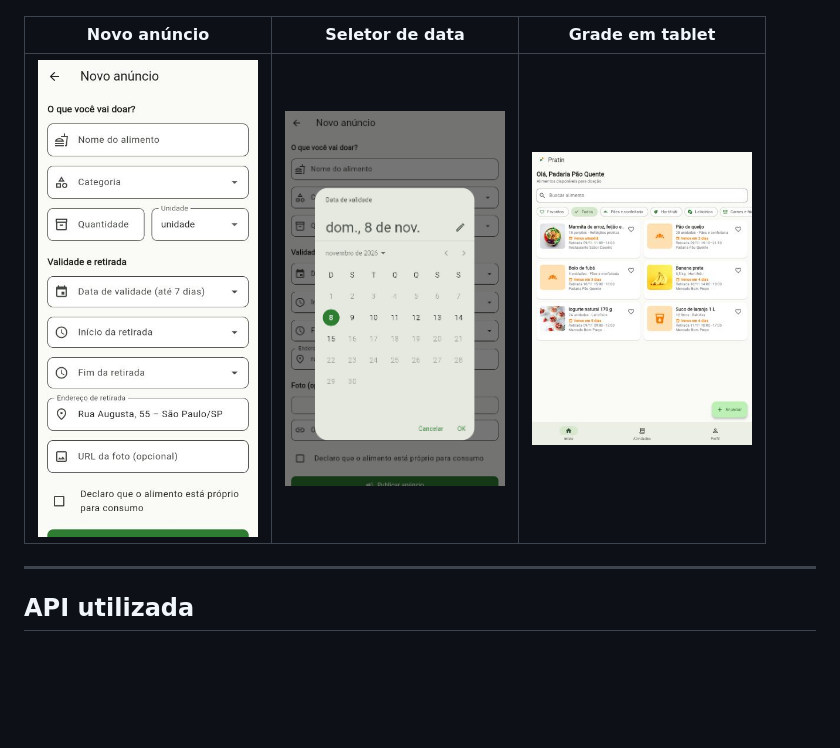
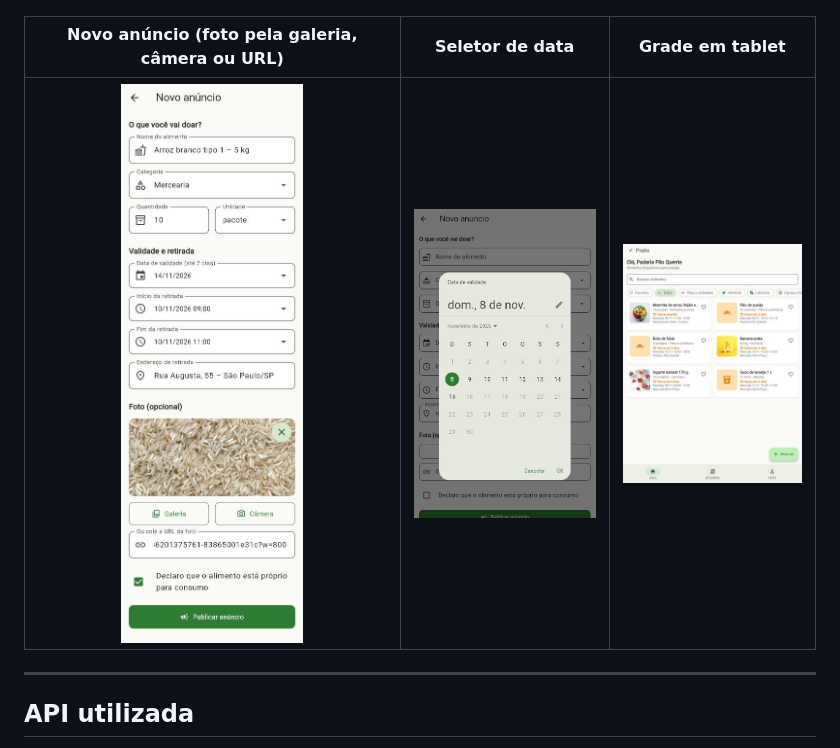
Before and after one commit to FredericoNakayama/Pratin---Flutter---3SIS_GS2026, a Markdown page: README.md, the part around the change. GitHub-like rendering; pictures changed too: docs/prints/13-novo-anuncio.jpg; blank space fills up the shorter version.

Commit message:
docs: atualiza o print do Novo anúncio com a seção de foto
O novo print mostra o formulário completo, com pré-visualização da foto e os botões Galeria e Câmera.

```diff
--- a/README.md
+++ b/README.md
@@ -107,7 +107,7 @@ flowchart TD
 | :---: | :---: | :---: |
 | <img src="docs/prints/10-perfil.jpg" width="220"> | <img src="docs/prints/11-meus-anuncios.jpg" width="220"> | <img src="docs/prints/12-confirmar-retirada.jpg" width="220"> |
 
-| Novo anúncio | Seletor de data | Grade em tablet |
+| Novo anúncio (foto pela galeria, câmera ou URL) | Seletor de data | Grade em tablet |
 | :---: | :---: | :---: |
 | <img src="docs/prints/13-novo-anuncio.jpg" width="220"> | <img src="docs/prints/14-seletor-data.jpg" width="220"> | <img src="docs/prints/15-grade-tablet.jpg" width="220"> |
 
```
